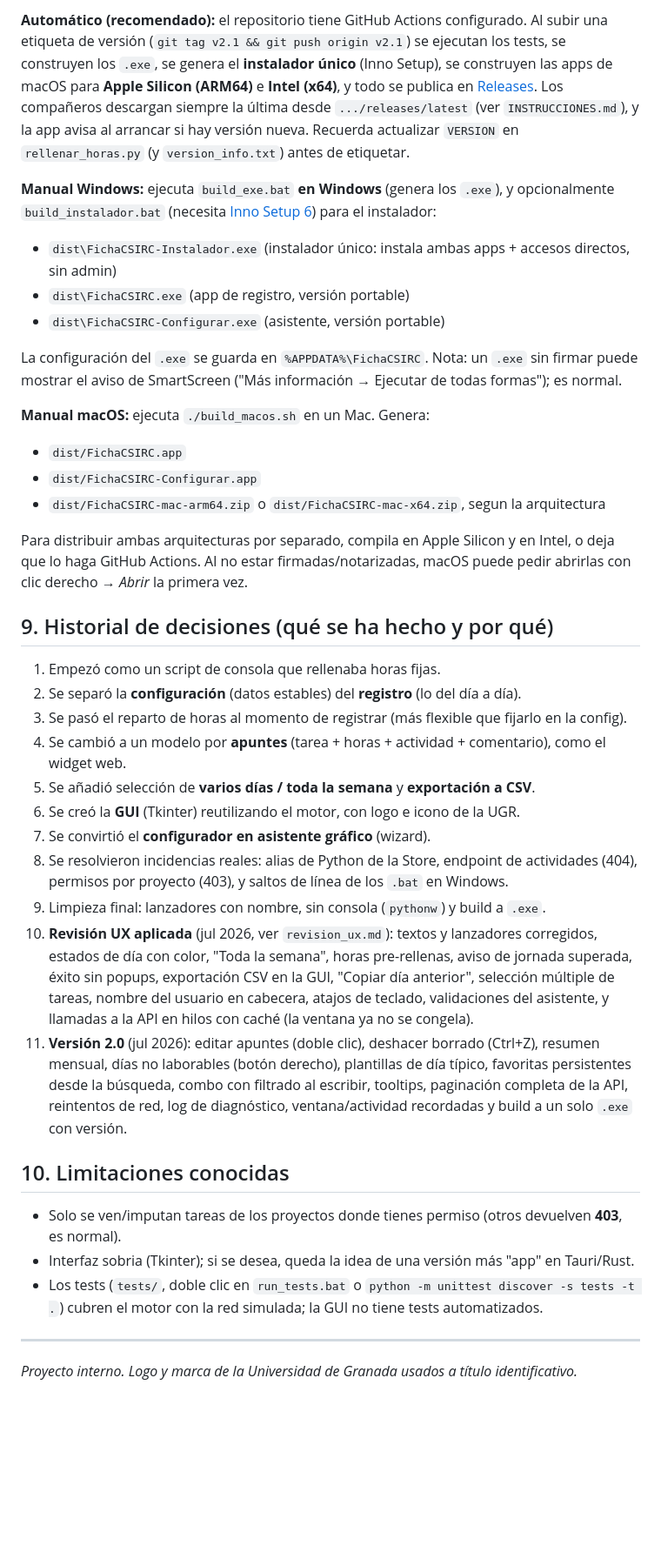
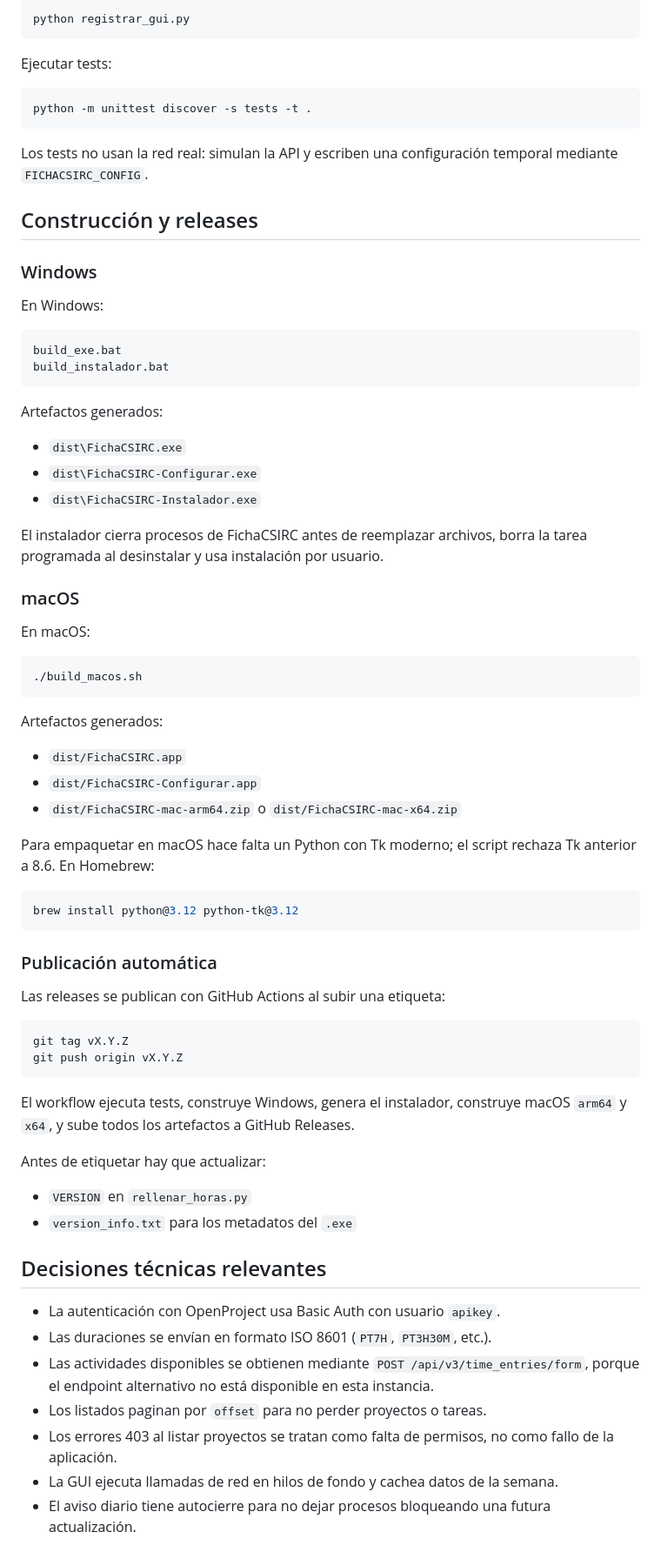
Before and after one commit to enriquegrx/UGR-FichaCSIRC, a Markdown page: README.md, the part around one of its changes. Shown at 87% size. Drawn GitHub-style; blank space fills up the shorter version.

Commit message:
Mejora documentación principal del proyecto

````diff
--- a/README.md
+++ b/README.md
@@ -101,42 +172,86 @@ La variable de entorno `FICHACSIRC_CONFIG` permite usar otra ruta de config (la
 
-**Automático (recomendado):** el repositorio tiene GitHub Actions configurado. Al subir una etiqueta de versión (`git tag v2.1 && git push origin v2.1`) se ejecutan los tests, se construyen los `.exe`, se genera el **instalador único** (Inno Setup), se construyen las apps de macOS para **Apple Silicon (ARM64)** e **Intel (x64)**, y todo se publica en [Releases](https://github.com/enriquegrx/UGR-FichaCSIRC/releases). Los compañeros descargan siempre la última desde `.../releases/latest` (ver `INSTRUCCIONES.md`), y la app avisa al arrancar si hay versión nueva. Recuerda actualizar `VERSION` en `rellenar_horas.py` (y `version_info.txt`) antes de etiquetar.
+```bash
+python registrar_gui.py
+```
 
-**Manual Windows:** ejecuta `build_exe.bat` **en Windows** (genera los `.exe`), y opcionalmente `build_instalador.bat` (necesita [Inno Setup 6](https://jrsoftware.org/isdl.php)) para el instalador:
+Ejecutar tests:
 
-- `dist\FichaCSIRC-Instalador.exe` (instalador único: instala ambas apps + accesos directos, sin admin)
-- `dist\FichaCSIRC.exe` (app de registro, versión portable)
-- `dist\FichaCSIRC-Configurar.exe` (asistente, versión portable)
+```bash
+python -m unittest discover -s tests -t .
+```
 
-La configuración del `.exe` se guarda en `%APPDATA%\FichaCSIRC`. Nota: un `.exe` sin firmar puede mostrar el aviso de SmartScreen ("Más información → Ejecutar de todas formas"); es normal.
+Los tests no usan la red real: simulan la API y escriben una configuración
+temporal mediante `FICHACSIRC_CONFIG`.
 
-**Manual macOS:** ejecuta `./build_macos.sh` en un Mac. Genera:
+## Construcción y releases
+
+### Windows
+
+En Windows:
+
+```bat
+build_exe.bat
+build_instalador.bat
+```
+
+Artefactos generados:
+
+- `dist\FichaCSIRC.exe`
+- `dist\FichaCSIRC-Configurar.exe`
+- `dist\FichaCSIRC-Instalador.exe`
+
+El instalador cierra procesos de FichaCSIRC antes de reemplazar archivos, borra
+la tarea programada al desinstalar y usa instalación por usuario.
+
+### macOS
+
+En macOS:
+
+```bash
+./build_macos.sh
+```
+
+Artefactos generados:
 
 - `dist/FichaCSIRC.app`
 - `dist/FichaCSIRC-Configurar.app`
-- `dist/FichaCSIRC-mac-arm64.zip` o `dist/FichaCSIRC-mac-x64.zip`, segun la arquitectura
+- `dist/FichaCSIRC-mac-arm64.zip` o `dist/FichaCSIRC-mac-x64.zip`
 
-Para distribuir ambas arquitecturas por separado, compila en Apple Silicon y en Intel, o deja que lo haga GitHub Actions. Al no estar firmadas/notarizadas, macOS puede pedir abrirlas con clic derecho → *Abrir* la primera vez.
+Para empaquetar en macOS hace falta un Python con Tk moderno; el script rechaza
+Tk anterior a 8.6. En Homebrew:
 
-## 9. Historial de decisiones (qué se ha hecho y por qué)
+```bash
+brew install python@3.12 python-tk@3.12
+```
 
-1. Empezó como un script de consola que rellenaba horas fijas.
-2. Se separó la **configuración** (datos estables) del **registro** (lo del día a día).
-3. Se pasó el reparto de horas al momento de registrar (más flexible que fijarlo en la config).
-4. Se cambió a un modelo por **apuntes** (tarea + horas + actividad + comentario), como el widget web.
-5. Se añadió selección de **varios días / toda la semana** y **exportación a CSV**.
-6. Se creó la **GUI** (Tkinter) reutilizando el motor, con logo e icono de la UGR.
-7. Se convirtió el **configurador en asistente gráfico** (wizard).
-8. Se resolvieron incidencias reales: alias de Python de la Store, endpoint de actividades (404), permisos por proyecto (403), y saltos de línea de los `.bat` en Windows.
-9. Limpieza final: lanzadores con nombre, sin consola (`pythonw`) y build a `.exe`.
-10. **Revisión UX aplicada** (jul 2026, ver `revision_ux.md`): textos y lanzadores corregidos, estados de día con color, "Toda la semana", horas pre-rellenas, aviso de jornada superada, éxito sin popups, exportación CSV en la GUI, "Copiar día anterior", selección múltiple de tareas, nombre del usuario en cabecera, atajos de teclado, validaciones del asistente, y llamadas a la API en hilos con caché (la ventana ya no se congela).
-11. **Versión 2.0** (jul 2026): editar apuntes (doble clic), deshacer borrado (Ctrl+Z), resumen mensual, días no laborables (botón derecho), plantillas de día típico, favoritas persistentes desde la búsqueda, combo con filtrado al escribir, tooltips, paginación completa de la API, reintentos de red, log de diagnóstico, ventana/actividad recordadas y build a un solo `.exe` con versión.
+### Publicación automática
 
-## 10. Limitaciones conocidas
+Las releases se publican con GitHub Actions al subir una etiqueta:
 
-- Solo se ven/imputan tareas de los proyectos donde tienes permiso (otros devuelven **403**, es normal).
-- Interfaz sobria (Tkinter); si se desea, queda la idea de una versión más "app" en Tauri/Rust.
-- Los tests (`tests/`, doble clic en `run_tests.bat` o `python -m unittest discover -s tests -t .`) cubren el motor con la red simulada; la GUI no tiene tests automatizados.
+```bash
+git tag vX.Y.Z
+git push origin vX.Y.Z
+```
 
----
+El workflow ejecuta tests, construye Windows, genera el instalador, construye
+macOS `arm64` y `x64`, y sube todos los artefactos a GitHub Releases.
 
-*Proyecto interno. Logo y marca de la Universidad de Granada usados a título identificativo.*
+Antes de etiquetar hay que actualizar:
+
+- `VERSION` en `rellenar_horas.py`
+- `version_info.txt` para los metadatos del `.exe`
+
+## Decisiones técnicas relevantes
+
+- La autenticación con OpenProject usa Basic Auth con usuario `apikey`.
+- Las duraciones se envían en formato ISO 8601 (`PT7H`, `PT3H30M`, etc.).
+- Las actividades disponibles se obtienen mediante
+  `POST /api/v3/time_entries/form`, porque el endpoint alternativo no está
+  disponible en esta instancia.
+- Los listados paginan por `offset` para no perder proyectos o tareas.
+- Los errores 403 al listar proyectos se tratan como falta de permisos, no como
+  fallo de la aplicación.
+- La GUI ejecuta llamadas de red en hilos de fondo y cachea datos de la semana.
+- El aviso diario tiene autocierre para no dejar procesos bloqueando una futura
+  actualización.
+
````
Also changed, not shown: other parts of README.md (+161 -75 lines).
